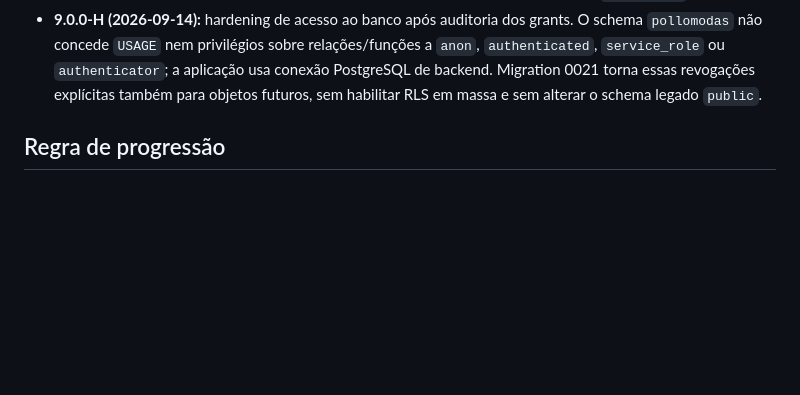
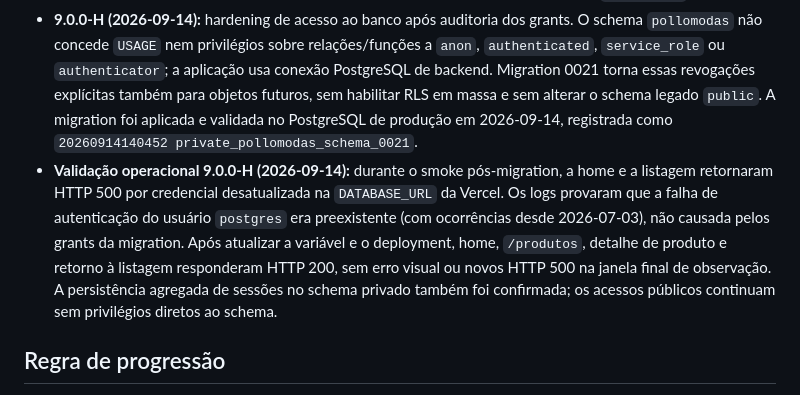
Before and after one commit to sharktank-tech/Baianas_Moda_Feminina, a Markdown page: docs/MONETIZATION_ROADMAP.md, the part around the change. GitHub-like rendering; blank space fills up the shorter version.

Commit message:
docs(roadmap): record 9.0.0-H production validation

```diff
--- a/docs/MONETIZATION_ROADMAP.md
+++ b/docs/MONETIZATION_ROADMAP.md
@@ -376,7 +376,18 @@ Checkpoints entregues:
   relações/funções a `anon`, `authenticated`, `service_role` ou
   `authenticator`; a aplicação usa conexão PostgreSQL de backend. Migration
   0021 torna essas revogações explícitas também para objetos futuros, sem
-  habilitar RLS em massa e sem alterar o schema legado `public`.
+  habilitar RLS em massa e sem alterar o schema legado `public`. A migration
+  foi aplicada e validada no PostgreSQL de produção em 2026-09-14, registrada
+  como `20260914140452 private_pollomodas_schema_0021`.
+- **Validação operacional 9.0.0-H (2026-09-14):** durante o smoke pós-migration,
+  a home e a listagem retornaram HTTP 500 por credencial desatualizada na
+  `DATABASE_URL` da Vercel. Os logs provaram que a falha de autenticação do
+  usuário `postgres` era preexistente (com ocorrências desde 2026-07-03), não
+  causada pelos grants da migration. Após atualizar a variável e o deployment,
+  home, `/produtos`, detalhe de produto e retorno à listagem responderam HTTP
+  200, sem erro visual ou novos HTTP 500 na janela final de observação. A
+  persistência agregada de sessões no schema privado também foi confirmada; os
+  acessos públicos continuam sem privilégios diretos ao schema.
 
 ## Regra de progressão
 
```
